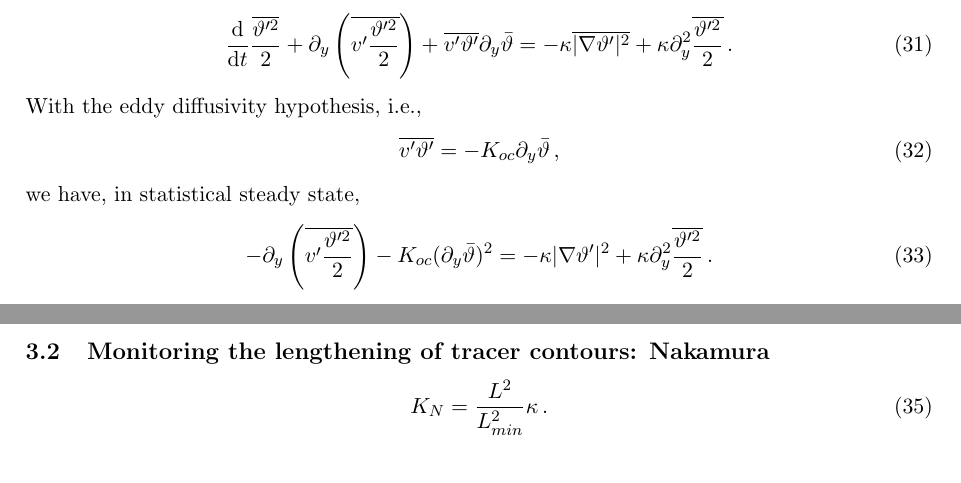
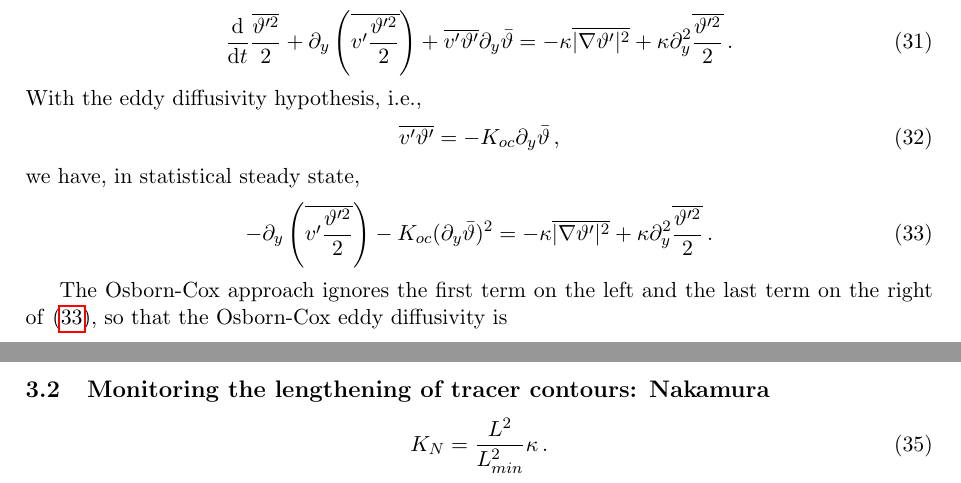
Before and after one commit to cesar-rocha/diffusivity, a LaTeX document (tex/NotesOnEffectiveDiffusivity.tex): two parts of pages 4 and 5 of 9, joined at a grey line, cut so that both start at the same text. Compiled offline with pdfLaTeX.

Commit message:
Minor additions to OC section

```diff
--- a/tex/NotesOnEffectiveDiffusivity.tex
+++ b/tex/NotesOnEffectiveDiffusivity.tex
@@ -393,16 +393,16 @@ With the eddy diffusivity hypothesis, i.e.,
 \eeq
 we have, in statistical steady state,
 \beq
-\label{th2_ko}
+\label{th2_ko_2}
 - \p_y \left(\overline{v' \frac{\vth'^2}{2}}\right) -
-K_{oc} (\p_y \bvth)^2 =  - \kappa |\nabla \vth'|^2 + \kappa \p_y^2 \overline{\frac{\vth'^2}{2}}\per
+K_{oc} (\p_y \bvth)^2 =  - \kappa \overline{|\nabla \vth'|^2} + \kappa \p_y^2 \overline{\frac{\vth'^2}{2}}\per
 \eeq
 
-
-
+The Osborn-Cox approach ignores the first term on the left and the last term on the right of \eqref{th2_ko_2}, so that the
+Osborn-Cox eddy diffusivity is
 \beq
 \label{koc}
-K_{oc} = \frac{\langle |\nabla \vth'|^2 \rangle}{\bar{\vth}_y^2}\kappa\per
+K_{oc} = \frac{\overline{ |\nabla \vth'|^2}}{\bar{\vth}_y^2}\kappa\per
 \eeq
 \subsection{Monitoring the lengthening of tracer contours: Nakamura}
 \beq
```
Also changed, not shown: tex/NotesOnEffectiveDiffusivity.pdf.
